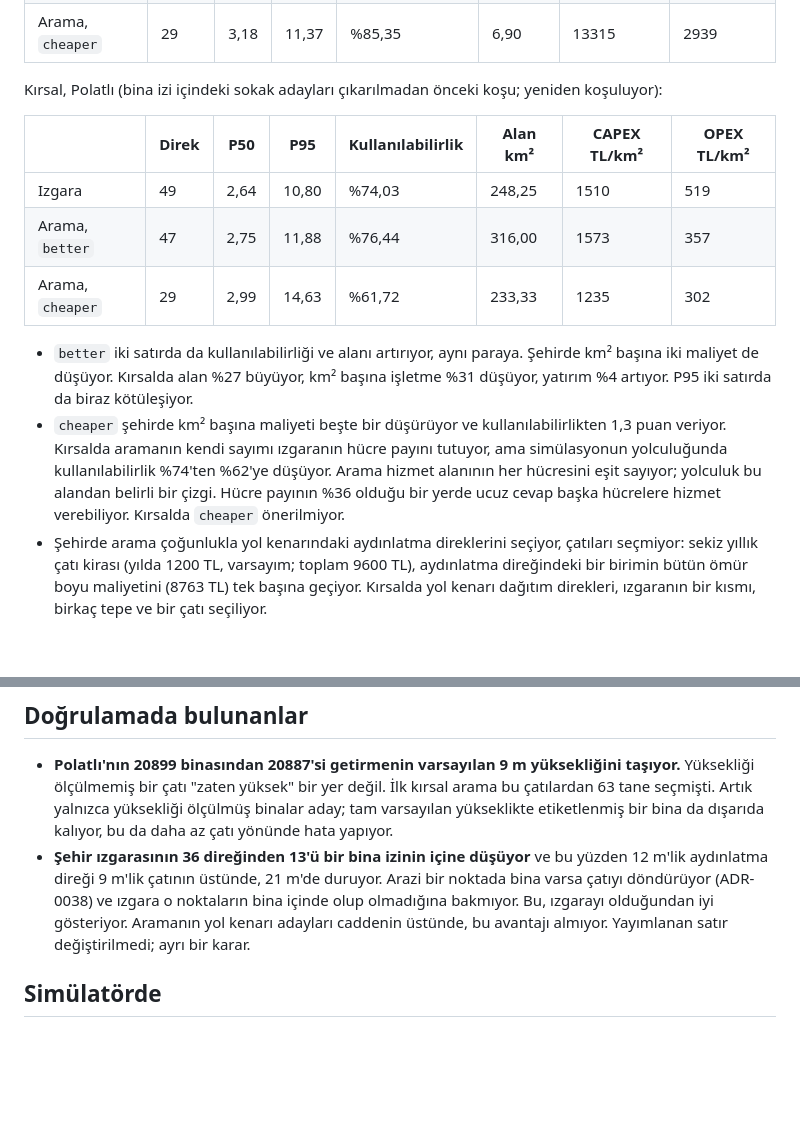
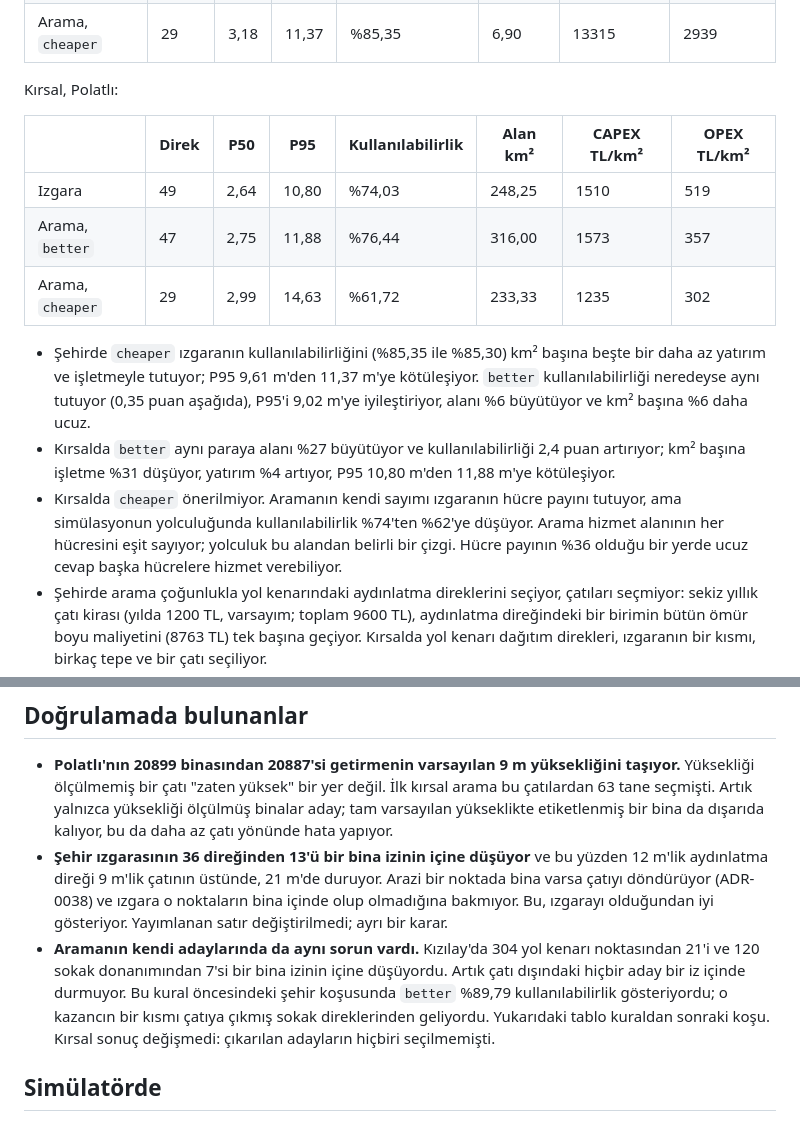
Before and after one commit to ysoktar/yerkon, a Markdown page: docs/adr/0081-yoneylem-yerlesimi.md, 2 parts joined by grey strips. Drawn GitHub-style; blank space fills up the shorter version.

Commit message:
Record the placement results after keeping street candidates out of buildings
Co-Authored-By: Claude Opus 5.5 <noreply@anthropic.com>
Claude-Session: https://claude.ai/code/session_01C2WViiCTTax6EFyBE8Gxxc

```diff
--- a/docs/adr/0081-yoneylem-yerlesimi.md
+++ b/docs/adr/0081-yoneylem-yerlesimi.md
@@ -74,8 +74,7 @@ taşımıyor. Yayımlanabilir değil, karşılaştırma için.
 | Arama, `better` | 36 | 2,75 | 9,02 | %84,95 | 7,27 | 15688 | 3463 |
 | Arama, `cheaper` | 29 | 3,18 | 11,37 | %85,35 | 6,90 | 13315 | 2939 |
 
-Kırsal, Polatlı (bina izi içindeki sokak adayları çıkarılmadan önceki
-koşu; yeniden koşuluyor):
+Kırsal, Polatlı:
 
 | | Direk | P50 | P95 | Kullanılabilirlik | Alan km² | CAPEX TL/km² | OPEX TL/km² |
 |---|---|---|---|---|---|---|---|
@@ -83,17 +82,19 @@ koşu; yeniden koşuluyor):
 | Arama, `better` | 47 | 2,75 | 11,88 | %76,44 | 316,00 | 1573 | 357 |
 | Arama, `cheaper` | 29 | 2,99 | 14,63 | %61,72 | 233,33 | 1235 | 302 |
 
-- `better` iki satırda da kullanılabilirliği ve alanı artırıyor, aynı
-  paraya. Şehirde km² başına iki maliyet de düşüyor. Kırsalda alan %27
-  büyüyor, km² başına işletme %31 düşüyor, yatırım %4 artıyor. P95 iki
-  satırda da biraz kötüleşiyor.
-- `cheaper` şehirde km² başına maliyeti beşte bir düşürüyor ve
-  kullanılabilirlikten 1,3 puan veriyor. Kırsalda aramanın kendi sayımı
-  ızgaranın hücre payını tutuyor, ama simülasyonun yolculuğunda
-  kullanılabilirlik %74'ten %62'ye düşüyor. Arama hizmet alanının her
-  hücresini eşit sayıyor; yolculuk bu alandan belirli bir çizgi. Hücre
-  payının %36 olduğu bir yerde ucuz cevap başka hücrelere hizmet
-  verebiliyor. Kırsalda `cheaper` önerilmiyor.
+- Şehirde `cheaper` ızgaranın kullanılabilirliğini (%85,35 ile %85,30)
+  km² başına beşte bir daha az yatırım ve işletmeyle tutuyor; P95 9,61
+  m'den 11,37 m'ye kötüleşiyor. `better` kullanılabilirliği neredeyse
+  aynı tutuyor (0,35 puan aşağıda), P95'i 9,02 m'ye iyileştiriyor, alanı
+  %6 büyütüyor ve km² başına %6 daha ucuz.
+- Kırsalda `better` aynı paraya alanı %27 büyütüyor ve kullanılabilirliği
+  2,4 puan artırıyor; km² başına işletme %31 düşüyor, yatırım %4 artıyor,
+  P95 10,80 m'den 11,88 m'ye kötüleşiyor.
+- Kırsalda `cheaper` önerilmiyor. Aramanın kendi sayımı ızgaranın hücre
+  payını tutuyor, ama simülasyonun yolculuğunda kullanılabilirlik
+  %74'ten %62'ye düşüyor. Arama hizmet alanının her hücresini eşit
+  sayıyor; yolculuk bu alandan belirli bir çizgi. Hücre payının %36
+  olduğu bir yerde ucuz cevap başka hücrelere hizmet verebiliyor.
 - Şehirde arama çoğunlukla yol kenarındaki aydınlatma direklerini
   seçiyor, çatıları seçmiyor: sekiz yıllık çatı kirası (yılda 1200 TL,
   varsayım; toplam 9600 TL), aydınlatma direğindeki bir birimin bütün
@@ -115,9 +116,15 @@ koşu; yeniden koşuluyor):
   ve bu yüzden 12 m'lik aydınlatma direği 9 m'lik çatının üstünde, 21 m'de
   duruyor. Arazi bir noktada bina varsa çatıyı döndürüyor (ADR-0038) ve
   ızgara o noktaların bina içinde olup olmadığına bakmıyor. Bu, ızgarayı
-  olduğundan iyi gösteriyor. Aramanın yol kenarı adayları caddenin
-  üstünde, bu avantajı almıyor. Yayımlanan satır değiştirilmedi; ayrı
-  bir karar.
+  olduğundan iyi gösteriyor. Yayımlanan satır değiştirilmedi; ayrı bir
+  karar.
+- **Aramanın kendi adaylarında da aynı sorun vardı.** Kızılay'da 304 yol
+  kenarı noktasından 21'i ve 120 sokak donanımından 7'si bir bina izinin
+  içine düşüyordu. Artık çatı dışındaki hiçbir aday bir iz içinde
+  durmuyor. Bu kural öncesindeki şehir koşusunda `better` %89,79
+  kullanılabilirlik gösteriyordu; o kazancın bir kısmı çatıya çıkmış
+  sokak direklerinden geliyordu. Yukarıdaki tablo kuraldan sonraki koşu.
+  Kırsal sonuç değişmedi: çıkarılan adayların hiçbiri seçilmemişti.
 
 ## Simülatörde
 
```
